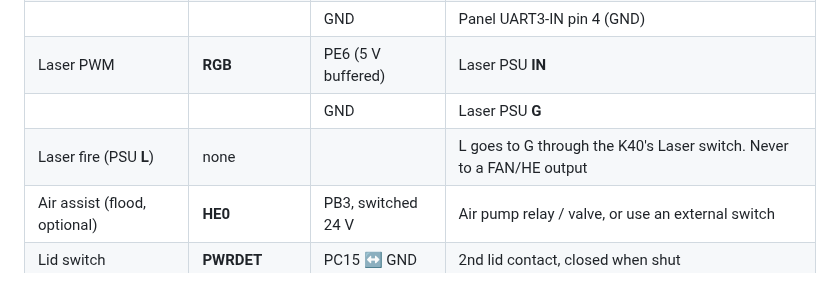
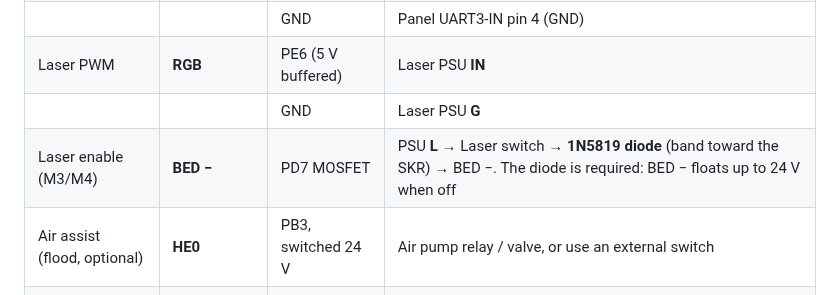
Before and after one commit to MikonosII/k40-laser-panel, a Markdown page: grblhal/skr3/README.md, the part around the change. Drawn GitHub-style.

```diff
--- a/grblhal/skr3/README.md
+++ b/grblhal/skr3/README.md
@@ -13,7 +13,7 @@ in UART mode**.
 | | | GND | Panel UART3-IN pin 4 (GND) |
 | Laser PWM | **RGB** | PE6 (5 V buffered) | Laser PSU **IN** |
 | | | GND | Laser PSU **G** |
-| Laser fire (PSU **L**) | none | | L goes to G through the K40's Laser switch. Never to a FAN/HE output |
+| Laser enable (M3/M4) | **BED −** | PD7 MOSFET | PSU **L** → Laser switch → **1N5819 diode** (band toward the SKR) → BED −. The diode is required: BED − floats up to 24 V when off |
 | Air assist (flood, optional) | **HE0** | PB3, switched 24 V | Air pump relay / valve, or use an external switch |
 | Lid switch | **PWRDET** | PC15 ↔ GND | 2nd lid contact, closed when shut |
 | Water flow switch | **Probe** | PC13 ↔ GND | 2nd flow switch, closed while flowing |
```
Also changed, not shown: grblhal/README.md (+3 -1 lines), docs/wiring.png, 7 other files.
